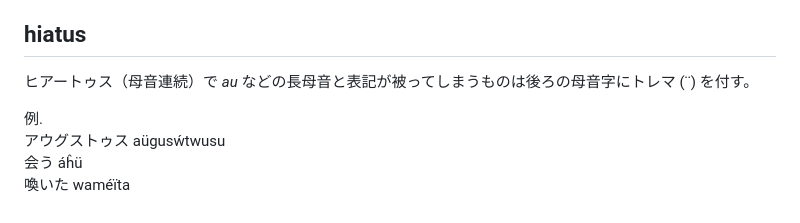
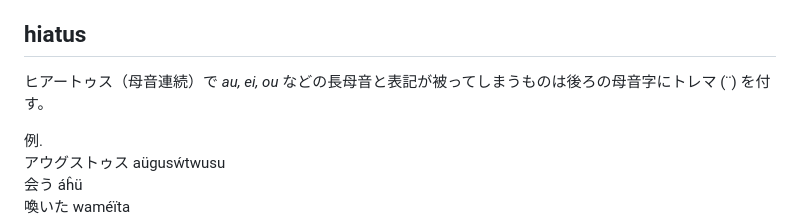
Before and after one commit to tktb-tess/apocaly_romaji, a Markdown page: index.md, the part around one of its changes. GitHub-like rendering.

```diff
--- a/index.md
+++ b/index.md
@@ -57,7 +57,7 @@ moraic nasalは後ろの文字にかかわらず基本 __n__ と表す。ただ
 
 ## hiatus
 
-ヒアートゥス（母音連続）で _au_ などの長母音と表記が被ってしまうものは後ろの母音字にトレマ (¨) を付す。
+ヒアートゥス（母音連続）で _au, ei, ou_ などの長母音と表記が被ってしまうものは後ろの母音字にトレマ (¨) を付す。
 
 例.
 アウグストゥス aügusẃtwusu
```
Also changed, not shown: other parts of index.md (+1 -1 lines).
